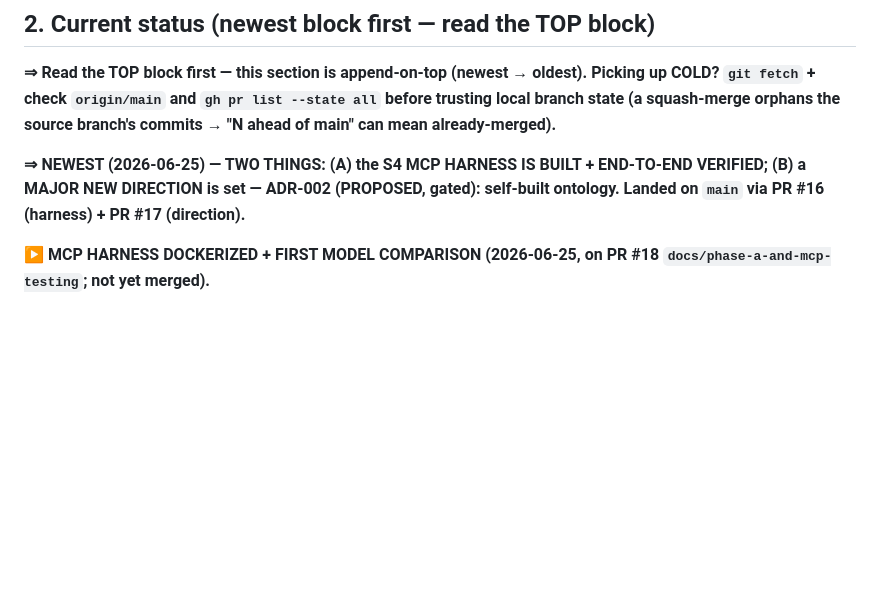
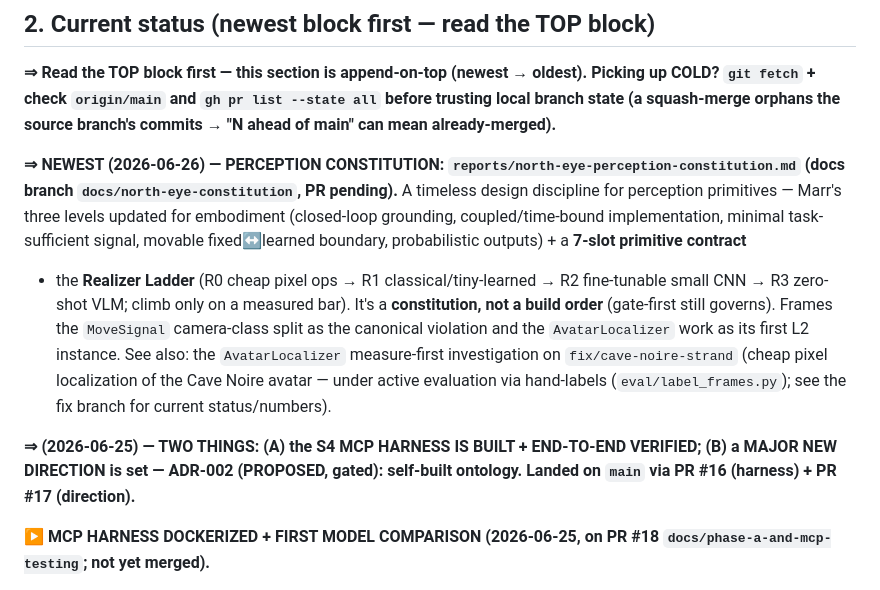
Before and after one commit to David-Dashboard/ai-pokemon-red, a Markdown page: HANDOFF.md, the part around the change. Drawn GitHub-style; blank space fills up the shorter version.

```diff
--- a/HANDOFF.md
+++ b/HANDOFF.md
@@ -82,7 +82,18 @@ The whole framework is one small loop: `perceive → recall → decide → act
 check `origin/main` and `gh pr list --state all` before trusting local branch state (a squash-merge orphans the
 source branch's commits → "N ahead of main" can mean already-merged).**
 
-**⇒ NEWEST (2026-06-25) — TWO THINGS: (A) the S4 MCP HARNESS IS BUILT + END-TO-END VERIFIED; (B) a MAJOR NEW
+**⇒ NEWEST (2026-06-26) — PERCEPTION CONSTITUTION: `reports/north-eye-perception-constitution.md` (docs branch
+`docs/north-eye-constitution`, PR pending).** A timeless design discipline for perception primitives — Marr's
+three levels updated for embodiment (closed-loop grounding, coupled/time-bound implementation, minimal
+task-sufficient signal, movable fixed↔learned boundary, probabilistic outputs) + a **7-slot primitive contract**
++ the **Realizer Ladder** (R0 cheap pixel ops → R1 classical/tiny-learned → R2 fine-tunable small CNN → R3
+zero-shot VLM; climb only on a measured bar). It's a **constitution, not a build order** (gate-first still
+governs). Frames the `MoveSignal` camera-class split as the canonical violation and the `AvatarLocalizer` work as
+its first L2 instance. See also: the `AvatarLocalizer` measure-first investigation on `fix/cave-noire-strand`
+(cheap pixel localization of the Cave Noire avatar — under active evaluation via hand-labels
+(`eval/label_frames.py`); see the fix branch for current status/numbers).
+
+**⇒ (2026-06-25) — TWO THINGS: (A) the S4 MCP HARNESS IS BUILT + END-TO-END VERIFIED; (B) a MAJOR NEW
 DIRECTION is set — ADR-002 (PROPOSED, gated): self-built ontology. Landed on `main` via PR #16 (harness) + PR #17 (direction).**
 
 **▶ MCP HARNESS DOCKERIZED + FIRST MODEL COMPARISON (2026-06-25, on PR #18 `docs/phase-a-and-mcp-testing`; not yet merged).**
```
Also changed, not shown: reports/2026-06-25-adr-002-ontology-discovery.md (+6 -0 lines), reports/north-eye-perception-constitution.md (added, +144 -0 lines).
